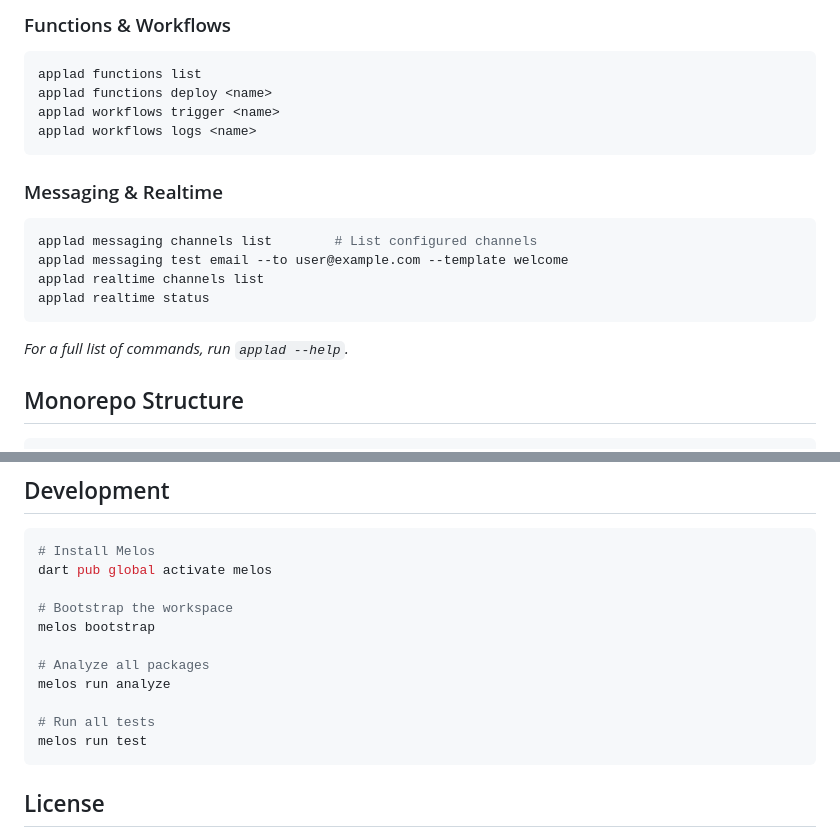
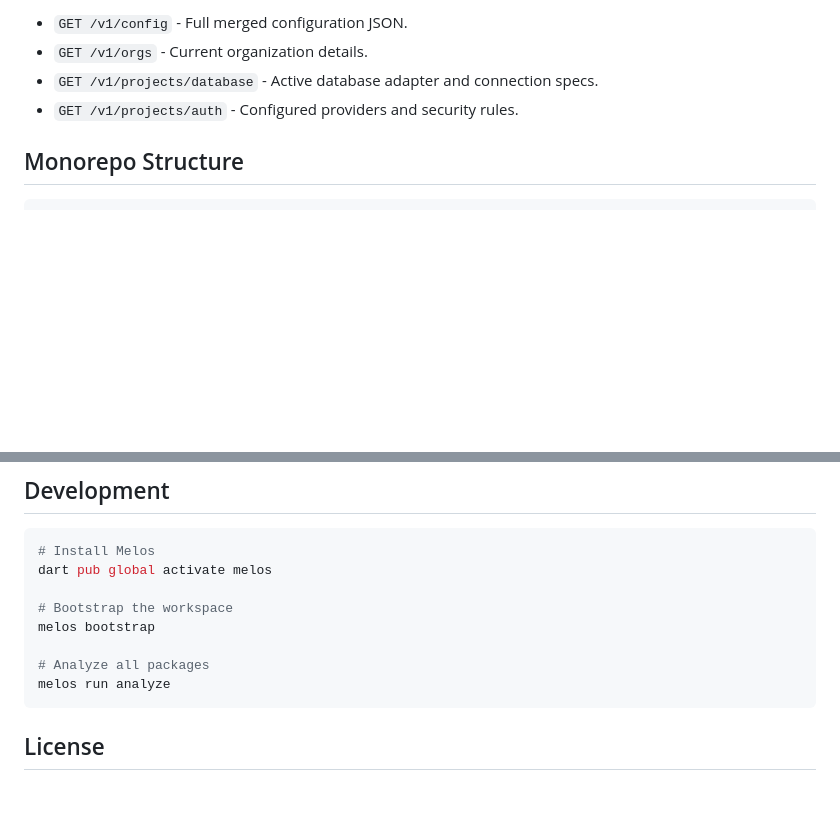
Before and after one commit to mittolabs/applad, a Markdown page: README.md, 2 parts joined by grey strips. Drawn GitHub-style; blank space fills up the shorter version.

````diff
--- a/README.md
+++ b/README.md
@@ -74,23 +68,8 @@ applad tables generate <name>         # Scaffold a new table file in tables/<nam
 
-### Functions & Workflows
-
-```bash
-applad functions list
-applad functions deploy <name>
-applad workflows trigger <name>
-applad workflows logs <name>
-```
-
-### Messaging & Realtime
-
-```bash
-applad messaging channels list        # List configured channels
-applad messaging test email --to user@example.com --template welcome
-applad realtime channels list
-applad realtime status
-```
-
-_For a full list of commands, run `applad --help`._
+- `GET /v1/config` - Full merged configuration JSON.
+- `GET /v1/orgs` - Current organization details.
+- `GET /v1/projects/database` - Active database adapter and connection specs.
+- `GET /v1/projects/auth` - Configured providers and security rules.
 
 ## Monorepo Structure
 
@@ -118,9 +97,6 @@ melos bootstrap
 
 # Analyze all packages
 melos run analyze
-
-# Run all tests
-melos run test
 ```
 
 ## License
````
Also changed, not shown: other parts of README.md (+26 -32 lines).
